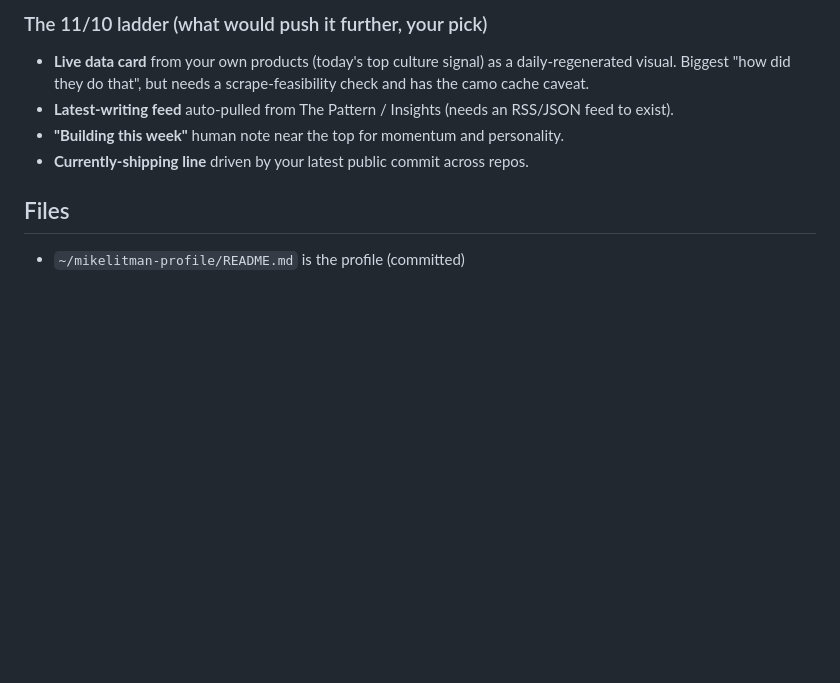
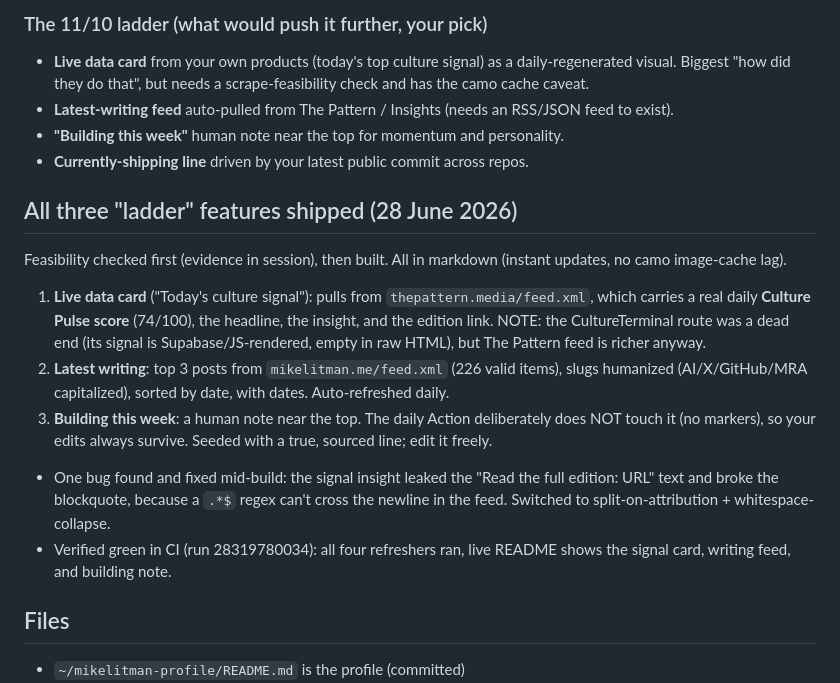
Before and after one commit to mikelitman/mikelitman, a Markdown page: NOTES-FOR-MIKE.md, the part around the change. Drawn GitHub-style; blank space fills up the shorter version.

Commit message:
Notes: document all three ladder features

```diff
--- a/NOTES-FOR-MIKE.md
+++ b/NOTES-FOR-MIKE.md
@@ -79,6 +79,14 @@ Deliberately NOT done: an SVG data-card version, because GitHub's image proxy (c
 - **"Building this week"** human note near the top for momentum and personality.
 - **Currently-shipping line** driven by your latest public commit across repos.
 
+## All three "ladder" features shipped (28 June 2026)
+Feasibility checked first (evidence in session), then built. All in markdown (instant updates, no camo image-cache lag).
+1. **Live data card** ("Today's culture signal"): pulls from `thepattern.media/feed.xml`, which carries a real daily **Culture Pulse score** (74/100), the headline, the insight, and the edition link. NOTE: the CultureTerminal route was a dead end (its signal is Supabase/JS-rendered, empty in raw HTML), but The Pattern feed is richer anyway.
+2. **Latest writing**: top 3 posts from `mikelitman.me/feed.xml` (226 valid items), slugs humanized (AI/X/GitHub/MRA capitalized), sorted by date, with dates. Auto-refreshed daily.
+3. **Building this week**: a human note near the top. The daily Action deliberately does NOT touch it (no markers), so your edits always survive. Seeded with a true, sourced line; edit it freely.
+- One bug found and fixed mid-build: the signal insight leaked the "Read the full edition: URL" text and broke the blockquote, because a `.*$` regex can't cross the newline in the feed. Switched to split-on-attribution + whitespace-collapse.
+- Verified green in CI (run 28319780034): all four refreshers ran, live README shows the signal card, writing feed, and building note.
+
 ## Files
 - `~/mikelitman-profile/README.md` is the profile (committed)
 - `~/mikelitman-profile/NOTES-FOR-MIKE.md` is this file
```
